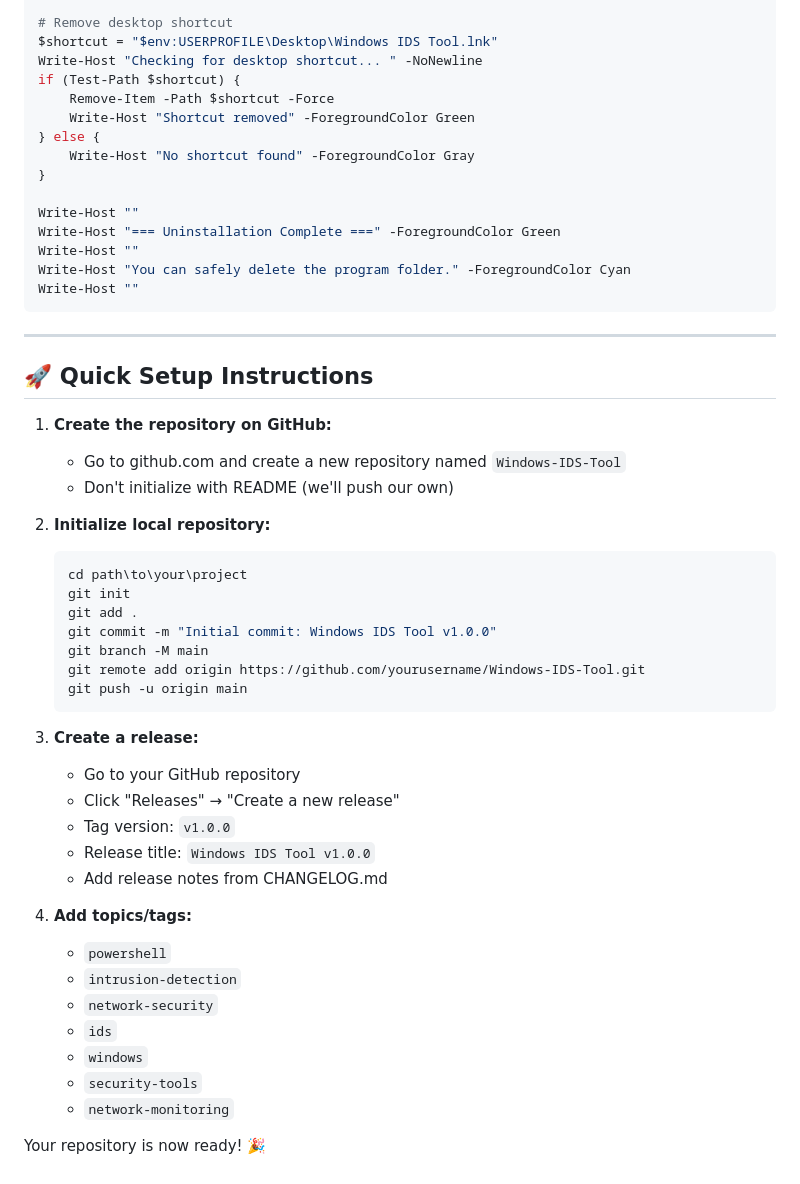
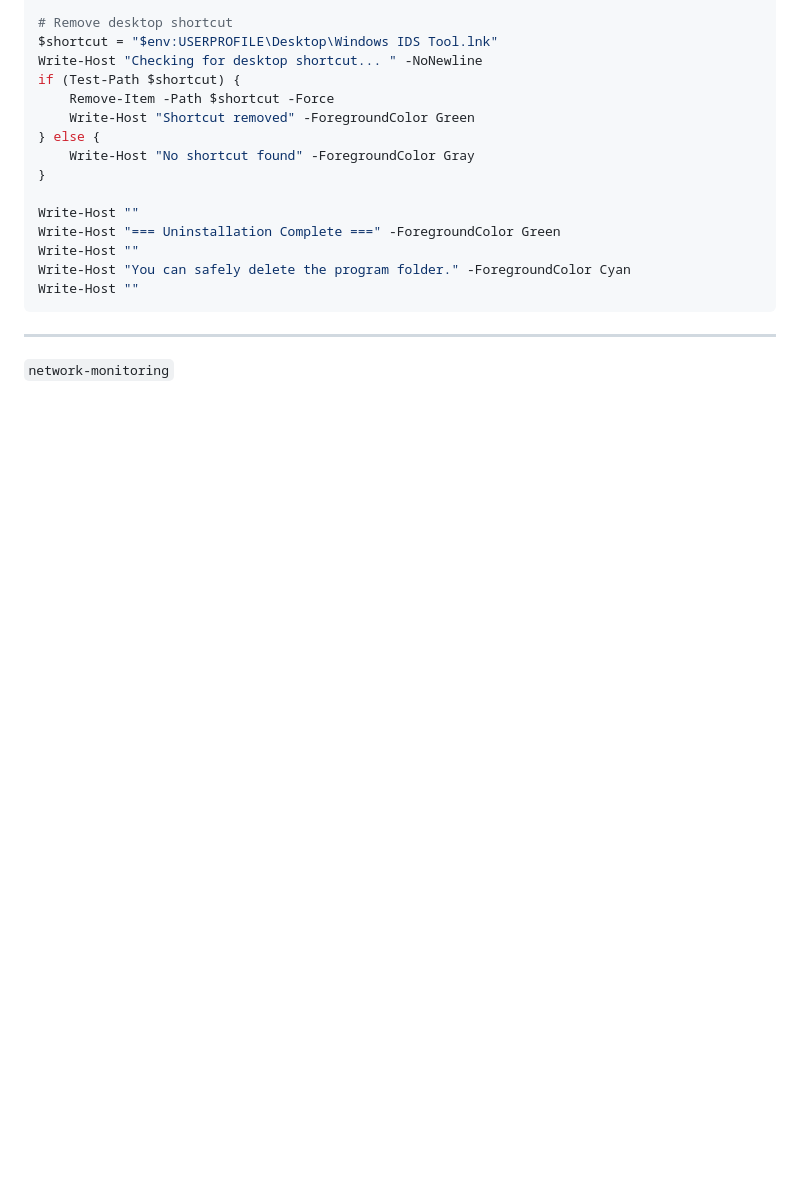
Before and after one commit to GarethMSheldon/Network-IDS-Python, a Markdown page: repo_files_structure.md, the part around the change. Drawn GitHub-style; blank space fills up the shorter version.

````diff
--- a/repo_files_structure.md
+++ b/repo_files_structure.md
@@ -433,37 +433,4 @@ Write-Host ""
 
 ---
 
-## 🚀 Quick Setup Instructions
-
-1. **Create the repository on GitHub:**
-   - Go to github.com and create a new repository named `Windows-IDS-Tool`
-   - Don't initialize with README (we'll push our own)
-
-2. **Initialize local repository:**
-   ```powershell
-   cd path\to\your\project
-   git init
-   git add .
-   git commit -m "Initial commit: Windows IDS Tool v1.0.0"
-   git branch -M main
-   git remote add origin https://github.com/yourusername/Windows-IDS-Tool.git
-   git push -u origin main
-   ```
-
-3. **Create a release:**
-   - Go to your GitHub repository
-   - Click "Releases" → "Create a new release"
-   - Tag version: `v1.0.0`
-   - Release title: `Windows IDS Tool v1.0.0`
-   - Add release notes from CHANGELOG.md
-
-4. **Add topics/tags:**
-   - `powershell`
-   - `intrusion-detection`
-   - `network-security`
-   - `ids`
-   - `windows`
-   - `security-tools`
-   - `network-monitoring`
-
-Your repository is now ready! 🎉
+`network-monitoring`
````
